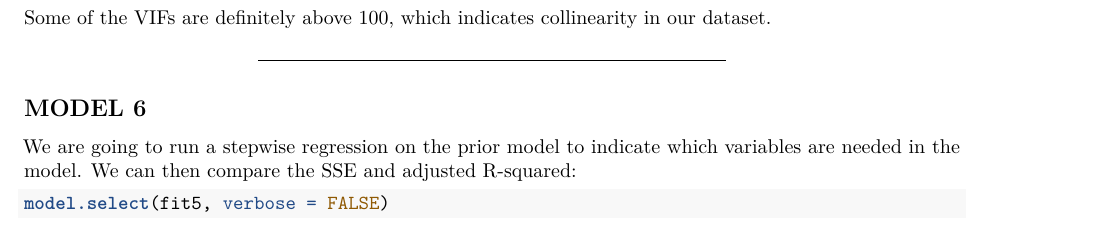
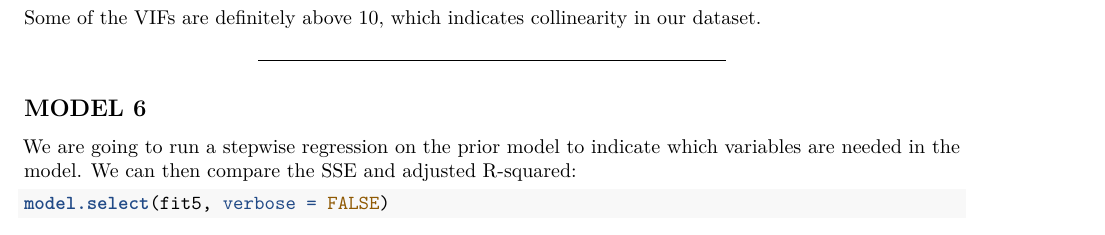
Before and after one commit to stat109re/real-estate, an R Markdown document (Real Estate Project.Rmd): part of page 7 of 9, cut so that both start at the same text. Rendered offline with R 4.5, knitr and Pandoc, then LaTeX, with nearby package versions; some code elsewhere in the file could not run offline.

Commit message:
Update Real Estate Project.Rmd

````diff
--- a/Real Estate Project.Rmd
+++ b/Real Estate Project.Rmd
@@ -357,7 +357,7 @@ No heteroskedasticity in this 5th model either.
 vif(fit5)
 ```
 
-Some of the VIFs are definitely above 100, which indicates collinearity in our dataset.
+Some of the VIFs are definitely above 10, which indicates collinearity in our dataset.
 
 
 ---
````
